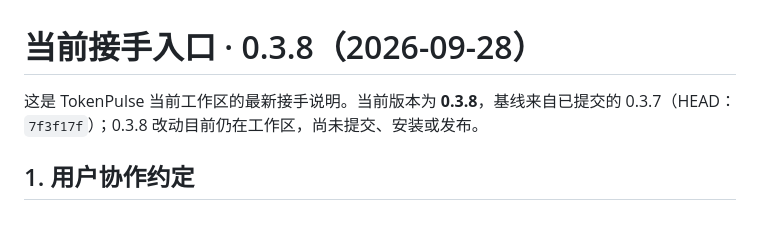
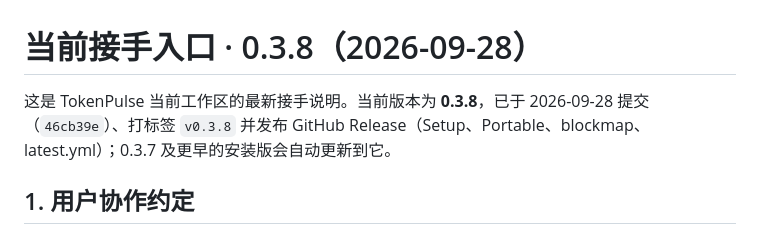
Before and after one commit to JohnMuyuan/TokenPulse, a Markdown page: HANDOFF.md, the part around one of its changes. GitHub-like rendering.

Commit message:
HANDOFF：记录 v0.3.8 已发布

```diff
--- a/HANDOFF.md
+++ b/HANDOFF.md
@@ -1,6 +1,6 @@
 # 当前接手入口 · 0.3.8（2026-09-28）
 
-这是 TokenPulse 当前工作区的最新接手说明。当前版本为 **0.3.8**，基线来自已提交的 0.3.7（HEAD：`7f3f17f`）；0.3.8 改动目前仍在工作区，尚未提交、安装或发布。
+这是 TokenPulse 当前工作区的最新接手说明。当前版本为 **0.3.8**，已于 2026-09-28 提交（`46cb39e`）、打标签 `v0.3.8` 并发布 GitHub Release（Setup、Portable、blockmap、latest.yml）；0.3.7 及更早的安装版会自动更新到它。
 
 ## 1. 用户协作约定
 
```
Also changed, not shown: other parts of HANDOFF.md (+1 -1 lines).
